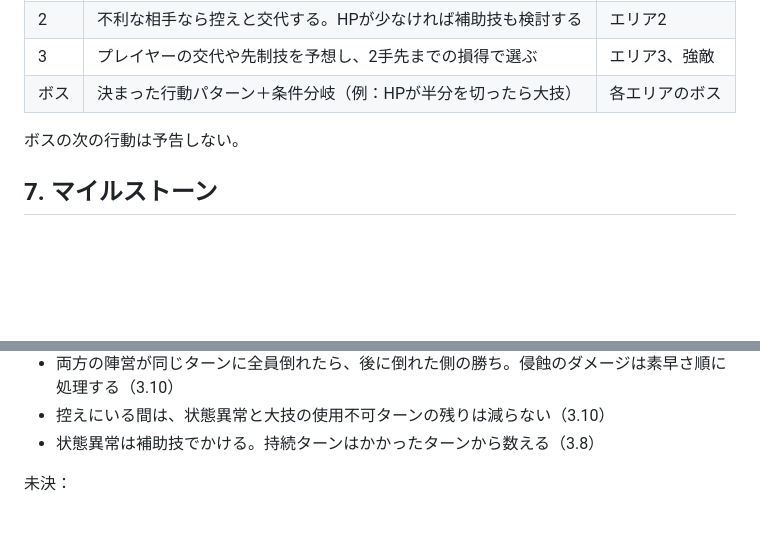
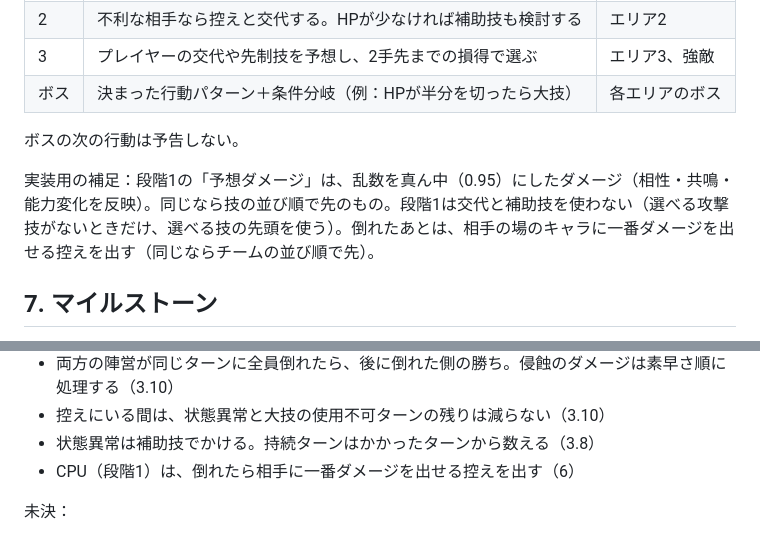
Before and after one commit to q68-g41/myGame, a Markdown page: docs/spec.md, 2 parts joined by grey strips. Drawn GitHub-style; blank space fills up the shorter version.

Commit message:
仕様書：CPU 段階1の補足（予想ダメージの計算と、倒れたあとに出す控え）
Co-Authored-By: Claude Opus 5.5 <noreply@anthropic.com>
Claude-Session: https://claude.ai/code/session_01CYAG7V5rLDfW9uiwpNWot8

```diff
--- a/docs/spec.md
+++ b/docs/spec.md
@@ -210,6 +210,8 @@
 
 ボスの次の行動は予告しない。
 
+実装用の補足：段階1の「予想ダメージ」は、乱数を真ん中（0.95）にしたダメージ（相性・共鳴・能力変化を反映）。同じなら技の並び順で先のもの。段階1は交代と補助技を使わない（選べる攻撃技がないときだけ、選べる技の先頭を使う）。倒れたあとは、相手の場のキャラに一番ダメージを出せる控えを出す（同じならチームの並び順で先）。
+
 ## 7. マイルストーン
 
 1. **M0 環境構築**：Vite + TypeScript + Vitest。GitHub Actions でテスト・ビルド・Pagesデプロイ。仮のトップ画面がスマホで開ける
@@ -236,6 +238,7 @@
 - 両方の陣営が同じターンに全員倒れたら、後に倒れた側の勝ち。侵蝕のダメージは素早さ順に処理する（3.10）
 - 控えにいる間は、状態異常と大技の使用不可ターンの残りは減らない（3.10）
 - 状態異常は補助技でかける。持続ターンはかかったターンから数える（3.8）
+- CPU（段階1）は、倒れたら相手に一番ダメージを出せる控えを出す（6）
 
 未決：
 
```
